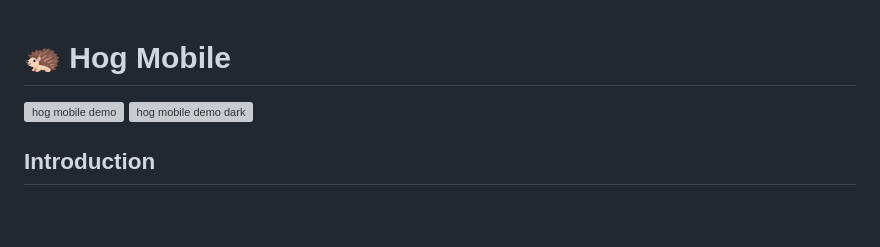
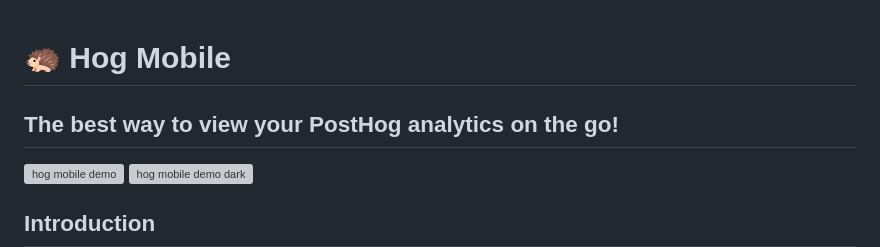
Before and after one commit to JS00001/hog-lite, a Markdown page: README.md, the part around the change. GitHub-like rendering; blank space fills up the shorter version; grey boxes are pictures that could not be loaded.

Commit message:
readme better

```diff
--- a/README.md
+++ b/README.md
@@ -1,4 +1,6 @@
 # 🦔 Hog Mobile
+
+## The best way to view your PostHog analytics on the go!
 
 ![hog mobile demo](assets/demo.png)
 ![hog mobile demo dark](assets/dark-demo.png)
```
